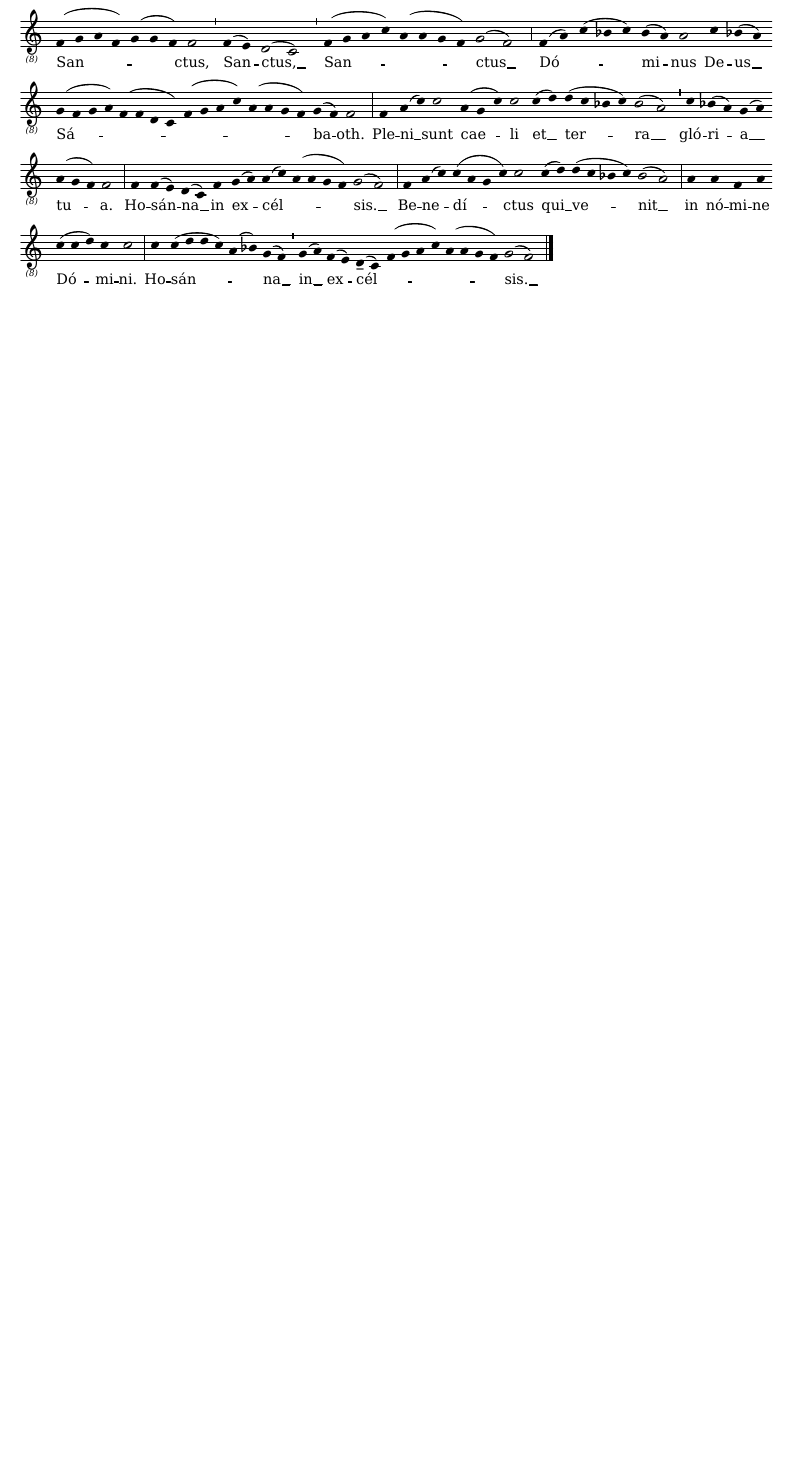
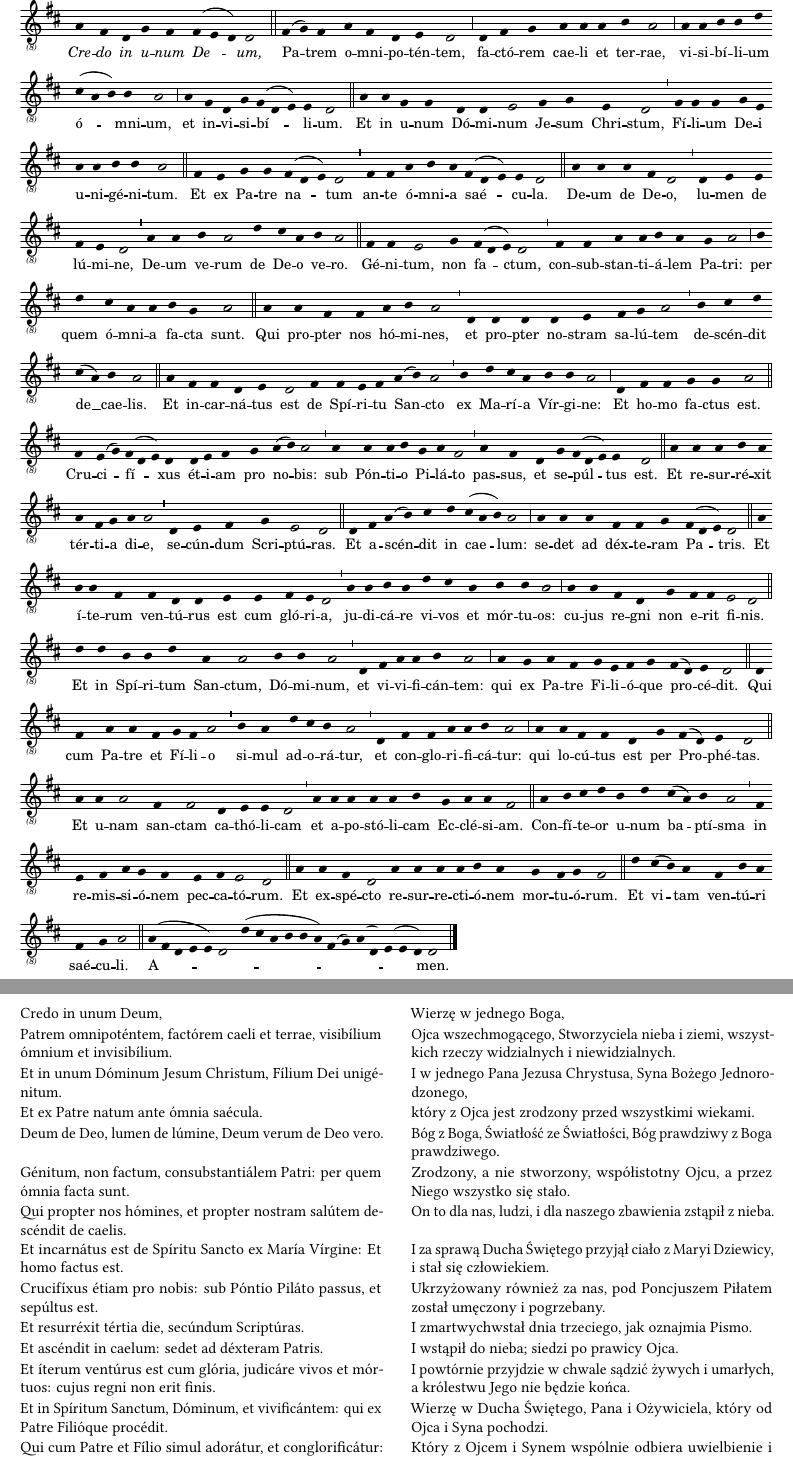
Before and after one commit to eRgo35/graduale-romanum, a LaTeX document (missa-viii/missa-viii.tex): part of page 3 of 3 before the commit and two parts of pages 3 and 4 of 5 after it, the two joined at a grey line, cut at the place of the change, the shorter picture padded with empty space. The pictures show the PDF file missa-viii/missa-viii.pdf that the author committed with the source.

Commit message:
Add Credo III, ATTRIBUTION.md and CC0 LICENSE; drop Hymnal reference PDF
Credo III (GregoBase 749) verified note by note against the Liber Usualis 1961, pp. 68-70; pitched in D major like the Gloria. Rebuild
the booklet (LilyPond 2.26) and document the Fedora build dependencies.

```diff
--- a/missa-viii/missa-viii.tex
+++ b/missa-viii/missa-viii.tex
@@ -124,0 +129,36 @@ dziewięciokrotnej, jako dziewiąte (ostatnie) wezwanie śpiewa się:}\par}
+\clearpage
+\begin{tekst}
+\w{Credo in unum Deum,}{Wierzę w jednego Boga,}
+\w{Patrem omnipoténtem, factórem caeli et terrae,
+   visibílium ómnium et invisibílium.}
+  {Ojca wszechmogącego, Stworzyciela nieba i ziemi,
+   wszystkich rzeczy widzialnych i niewidzialnych.}
+\w{Et in unum Dóminum Jesum Christum, Fílium Dei unigénitum.}
+  {I w jednego Pana Jezusa Chrystusa, Syna Bożego Jednorodzonego,}
+\w{Et ex Patre natum ante ómnia saécula.}
+  {który z Ojca jest zrodzony przed wszystkimi wiekami.}
+\w{Deum de Deo, lumen de lúmine, Deum verum de Deo vero.}
+  {Bóg z Boga, Światłość ze Światłości, Bóg prawdziwy z Boga prawdziwego.}
+\w{Génitum, non factum, consubstantiálem Patri: per quem ómnia facta sunt.}
+  {Zrodzony, a nie stworzony, współistotny Ojcu, a przez Niego wszystko się stało.}
+\w{Qui propter nos hómines, et propter nostram salútem descéndit de caelis.}
+  {On to dla nas, ludzi, i dla naszego zbawienia zstąpił z nieba.}
+\w{Et incarnátus est de Spíritu Sancto ex María Vírgine: Et homo factus est.}
+  {I za sprawą Ducha Świętego przyjął ciało z Maryi Dziewicy, i stał się człowiekiem.}
+\w{Crucifíxus étiam pro nobis: sub Póntio Piláto passus, et sepúltus est.}
+  {Ukrzyżowany również za nas, pod Poncjuszem Piłatem został umęczony i pogrzebany.}
+\w{Et resurréxit tértia die, secúndum Scriptúras.}
+  {I zmartwychwstał dnia trzeciego, jak oznajmia Pismo.}
+\w{Et ascéndit in caelum: sedet ad déxteram Patris.}
+  {I wstąpił do nieba; siedzi po prawicy Ojca.}
+\w{Et íterum ventúrus est cum glória, judicáre vivos et mórtuos:
+   cujus regni non erit finis.}
+  {I powtórnie przyjdzie w chwale sądzić żywych i umarłych,
+   a królestwu Jego nie będzie końca.}
+\w{Et in Spíritum Sanctum, Dóminum, et vivificántem:
+   qui ex Patre Filióque procédit.}
+  {Wierzę w Ducha Świętego, Pana i Ożywiciela,
+   który od Ojca i Syna pochodzi.}
+\w{Qui cum Patre et Fílio simul adorátur, et conglorificátur:
+   qui locútus est per Prophétas.}
+  {Który z Ojcem i Synem wspólnie odbiera uwielbienie i chwałę;
```
Also changed, not shown: ATTRIBUTION.md (added, +44 -0 lines), README.md, missa-viii/14-06-15_0.pdf (deleted), missa-viii/Makefile, missa-viii/README.md, missa-viii/missa-viii.pdf, missa-viii/missa-viii.tex (17 more changed lines), 3 other files.
